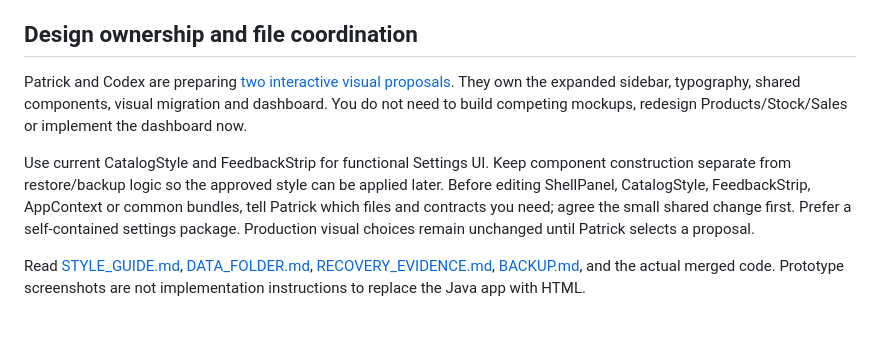
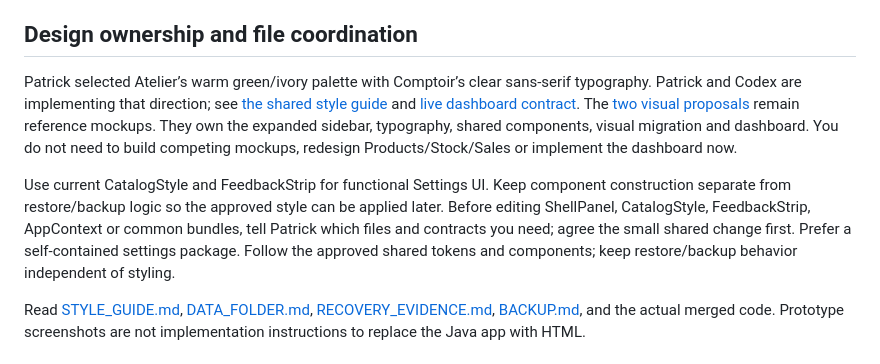
Before and after one commit to boscopatrick907-coder/sji-innova, a Markdown page: docs/team/CHARLES.md, the part around the change. GitHub-like rendering; blank space fills up the shorter version.

```diff
--- a/docs/team/CHARLES.md
+++ b/docs/team/CHARLES.md
@@ -29,7 +29,9 @@ after these milestones. No additional assignment to another collaborator is impl
 
 ## Design ownership and file coordination
 
-Patrick and Codex are preparing [two interactive visual proposals](../design/visual-directions/index.html).
+Patrick selected Atelier’s warm green/ivory palette with Comptoir’s clear sans-serif typography.
+Patrick and Codex are implementing that direction; see [the shared style guide](../desktop/STYLE_GUIDE.md)
+and [live dashboard contract](../desktop/DASHBOARD.md). The [two visual proposals](../design/visual-directions/index.html) remain reference mockups.
 They own the expanded sidebar, typography, shared components, visual migration and dashboard. You do
 not need to build competing mockups, redesign Products/Stock/Sales or implement the dashboard now.
 
@@ -37,7 +39,7 @@ Use current CatalogStyle and FeedbackStrip for functional Settings UI. Keep comp
 separate from restore/backup logic so the approved style can be applied later. Before editing
 ShellPanel, CatalogStyle, FeedbackStrip, AppContext or common bundles, tell Patrick which files and
 contracts you need; agree the small shared change first. Prefer a self-contained settings package.
-Production visual choices remain unchanged until Patrick selects a proposal.
+Follow the approved shared tokens and components; keep restore/backup behavior independent of styling.
 
 Read [STYLE_GUIDE.md](../desktop/STYLE_GUIDE.md), [DATA_FOLDER.md](../desktop/DATA_FOLDER.md),
 [RECOVERY_EVIDENCE.md](../desktop/RECOVERY_EVIDENCE.md), [BACKUP.md](../desktop/BACKUP.md), and the actual
```
Also changed, not shown: docs/desktop/DASHBOARD.md (added, +51 -0 lines), docs/desktop/STYLE_GUIDE.md (+12 -1 lines), docs/desktop/images/overview-atelier.png (added), docs/desktop/images/products-atelier.png (added), 13 other files.
